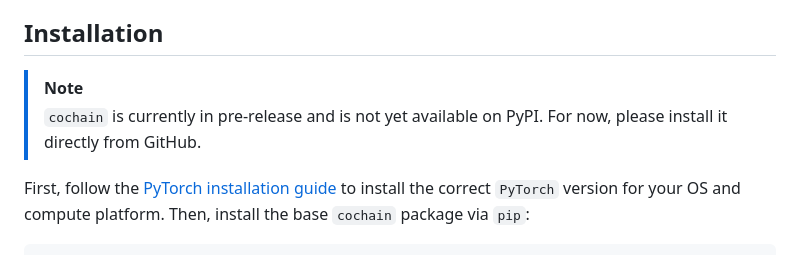
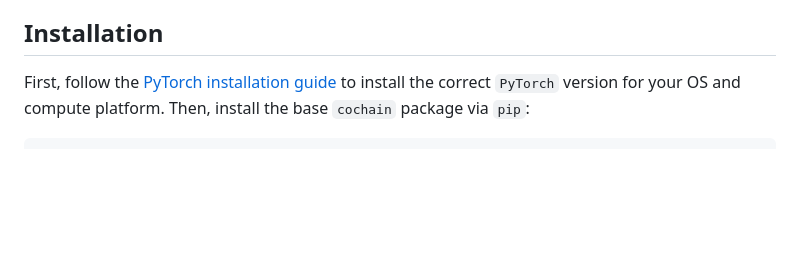
Before and after one commit to luhong88/cochain, a Markdown page: README.md, the part around the change. Drawn GitHub-style; blank space fills up the shorter version.

Commit message:
remove pypi note

```diff
--- a/README.md
+++ b/README.md
@@ -3,9 +3,6 @@
 Cochain is a collection of computational topology operators built on PyTorch, designed to facilitate the analysis of discrete topological objects—specifically, simplicial meshes immersed in $\mathbb R^3$ and their associated discrete cochains—within the context of discrete exterior calculus (DEC) and cohomology theory; the underlying chain complexes are defined over $\mathbb{R}$.
 
 ## Installation
-
-> [!NOTE]
-> `cochain` is currently in pre-release and is not yet available on PyPI. For now, please install it directly from GitHub.
 
 First, follow the [PyTorch installation guide](https://pytorch.org/get-started/locally/) to install the correct `PyTorch` version for your OS and compute platform. Then, install the base `cochain` package via `pip`:
 
```
